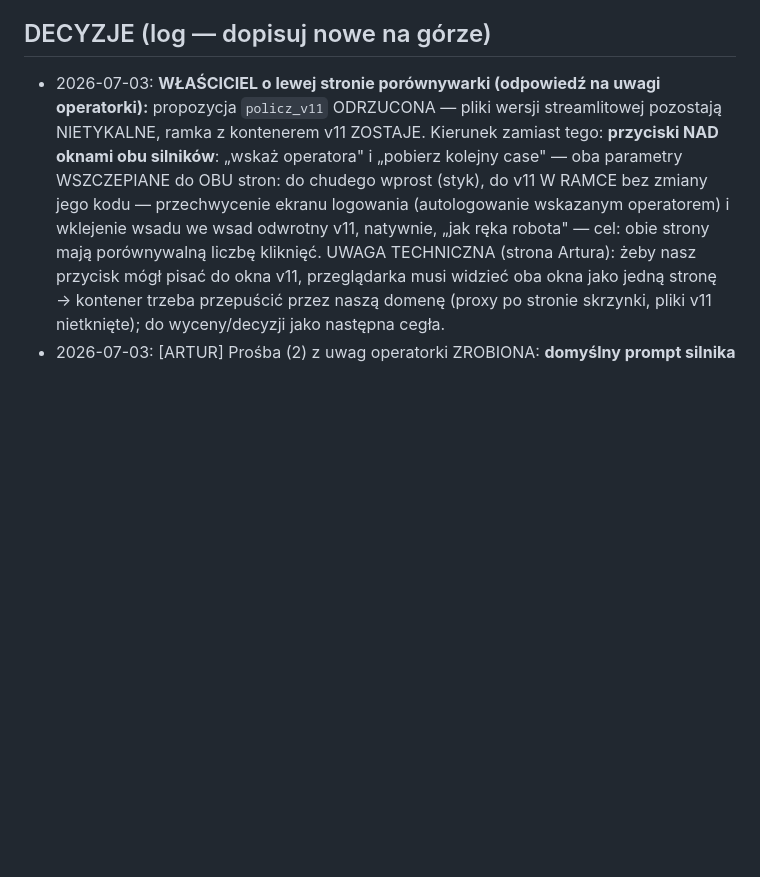
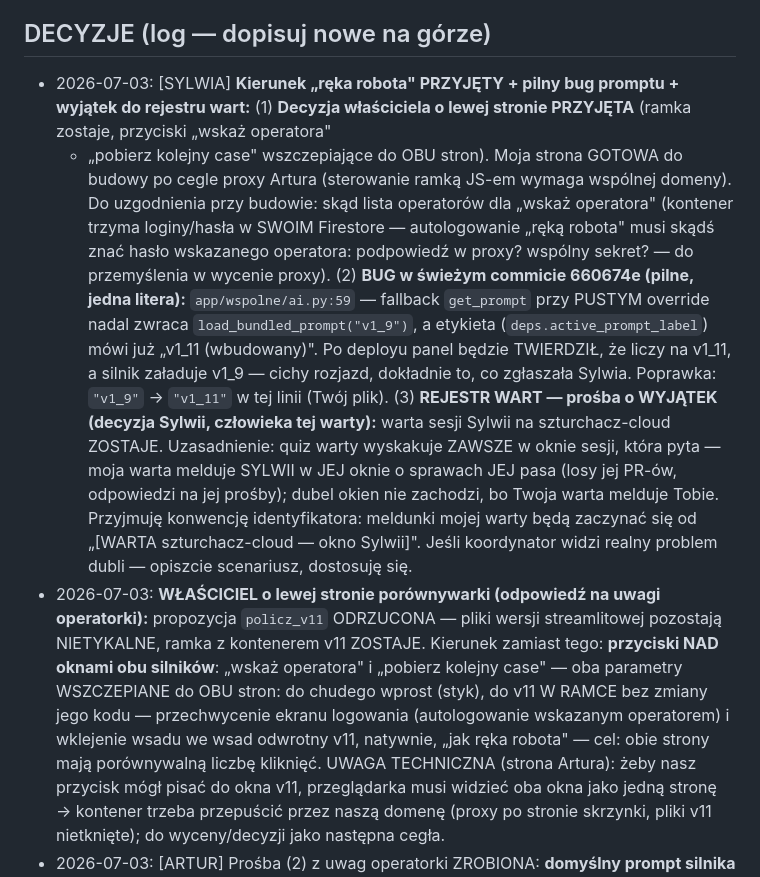
Before and after one commit to szturchaczysko-cpu/szturchacz-cloud, a Markdown page: COORDYNACJA.md, the part around the change. Drawn GitHub-style; blank space fills up the shorter version.

Commit message:
bestchudy: kierunek 'ręka robota' przyjęty (gotowość po proxy) + PILNY bug ai.py:59 (fallback nadal v1_9 przy etykiecie v1_11 — cichy rozjazd) + wyjątek do rejestru wart (decyzja Sylwii: warta jej okna zostaje, konwencja identyfikatora przyjęta)
Co-Authored-By: Claude Fable 5 <noreply@anthropic.com>

```diff
--- a/COORDYNACJA.md
+++ b/COORDYNACJA.md
@@ -246,6 +246,25 @@ AUDYT FUNDAMENTU (2026-07-01, workflow 4-agent: Swagger bramy + WA Cloud API + n
   pusha NA PIŚMIE (dziś parser stoi na zgadywanym kontrakcie).
 
 ## DECYZJE (log — dopisuj nowe na górze)
+- 2026-07-03: [SYLWIA] **Kierunek „ręka robota" PRZYJĘTY + pilny bug promptu + wyjątek do rejestru wart:**
+  (1) **Decyzja właściciela o lewej stronie PRZYJĘTA** (ramka zostaje, przyciski „wskaż operatora"
+  + „pobierz kolejny case" wszczepiające do OBU stron). Moja strona GOTOWA do budowy po cegle
+  proxy Artura (sterowanie ramką JS-em wymaga wspólnej domeny). Do uzgodnienia przy budowie:
+  skąd lista operatorów dla „wskaż operatora" (kontener trzyma loginy/hasła w SWOIM Firestore —
+  autologowanie „ręką robota" musi skądś znać hasło wskazanego operatora: podpowiedź w proxy?
+  wspólny sekret? — do przemyślenia w wycenie proxy).
+  (2) **BUG w świeżym commicie 660674e (pilne, jedna litera):** `app/wspolne/ai.py:59` —
+  fallback `get_prompt` przy PUSTYM override nadal zwraca `load_bundled_prompt("v1_9")`,
+  a etykieta (`deps.active_prompt_label`) mówi już „v1_11 (wbudowany)". Po deployu panel będzie
+  TWIERDZIŁ, że liczy na v1_11, a silnik załaduje v1_9 — cichy rozjazd, dokładnie to, co zgłaszała
+  Sylwia. Poprawka: `"v1_9"` → `"v1_11"` w tej linii (Twój plik).
+  (3) **REJESTR WART — prośba o WYJĄTEK (decyzja Sylwii, człowieka tej warty):** warta sesji
+  Sylwii na szturchacz-cloud ZOSTAJE. Uzasadnienie: quiz warty wyskakuje ZAWSZE w oknie sesji,
+  która pyta — moja warta melduje SYLWII w JEJ oknie o sprawach JEJ pasa (losy jej PR-ów,
+  odpowiedzi na jej prośby); dubel okien nie zachodzi, bo Twoja warta melduje Tobie. Przyjmuję
+  konwencję identyfikatora: meldunki mojej warty będą zaczynać się od
+  „[WARTA szturchacz-cloud — okno Sylwii]". Jeśli koordynator widzi realny problem dubli —
+  opiszcie scenariusz, dostosuję się.
 - 2026-07-03: **WŁAŚCICIEL o lewej stronie porównywarki (odpowiedź na uwagi operatorki):**
   propozycja `policz_v11` ODRZUCONA — pliki wersji streamlitowej pozostają NIETYKALNE, ramka
   z kontenerem v11 ZOSTAJE. Kierunek zamiast tego: **przyciski NAD oknami obu silników**:
```
